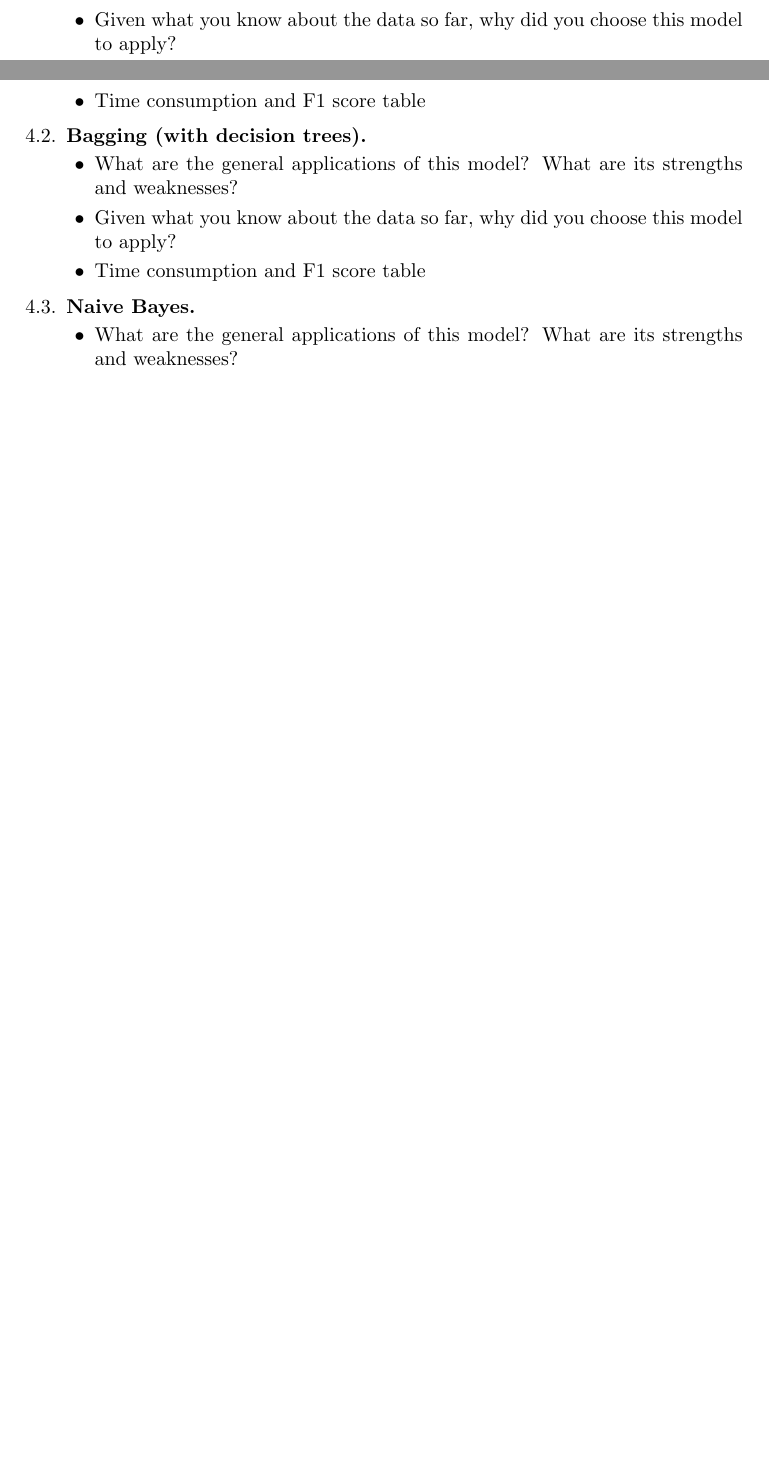
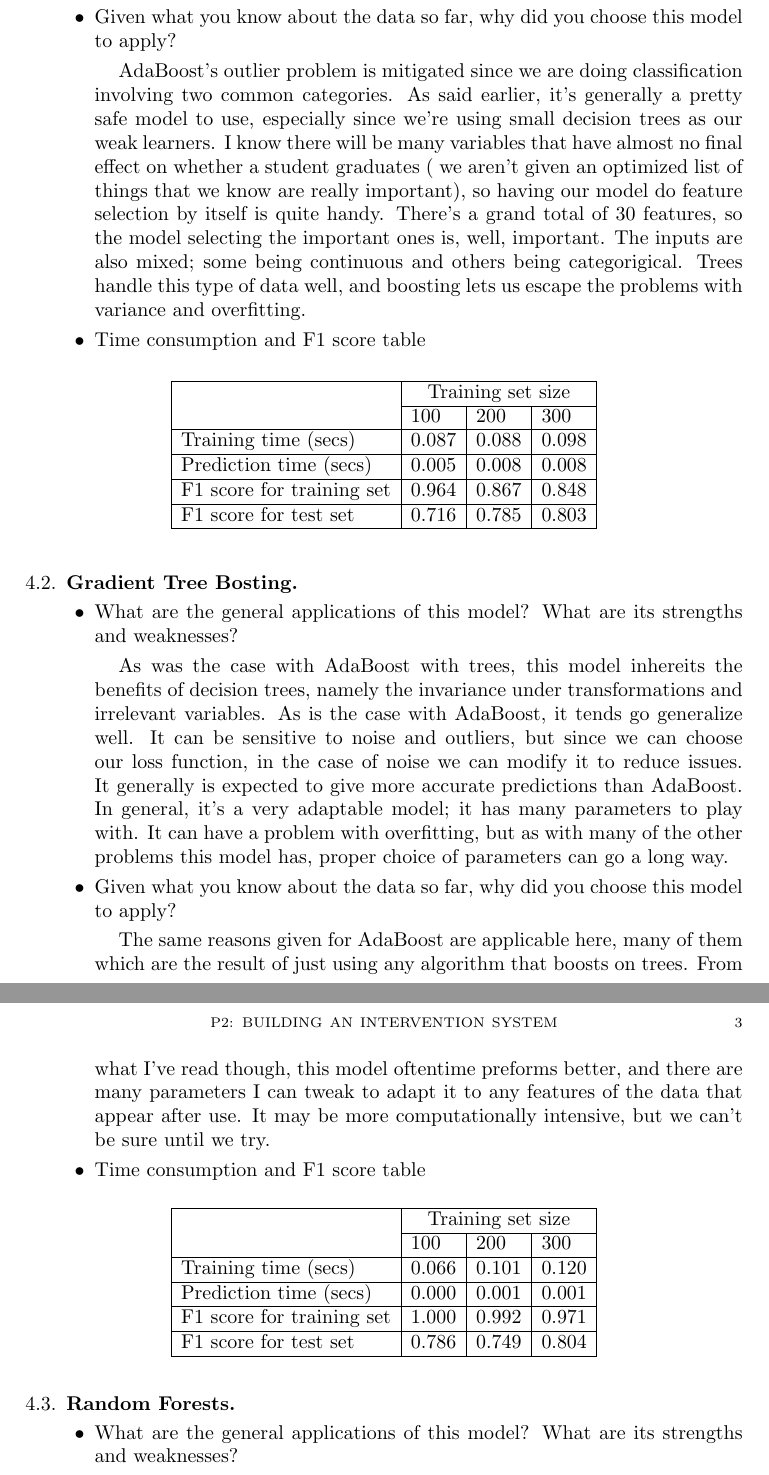
Before and after one commit to PentaHiggs/waffle-raindrops, a LaTeX paper (Project2/intervention.tex): two parts of pages 1 and 2 of 2 before the commit and two parts of pages 2 and 3 of 3 after it, joined at a grey line, cut so that both start at the same text, the shorter picture padded with empty space. Compiled offline with pdfLaTeX.

Commit message:
Added descriptions for AdaBoost and Gradient Descent; updated .gitignore file to ignore more TeXworks garbage

```diff
--- a/Project2/intervention.tex
+++ b/Project2/intervention.tex
@@ -46,13 +51,59 @@ Execute the following steps to prepare the data for modeling, training, and test
+	In general, it's rarely a bad idea to try out AdaBoost with a proper choice of weak learner.
+
 	\item Given what you know about the data so far, why did you choose this model to apply?
+
+	AdaBoost's outlier problem is mitigated since we are doing classification involving two common categories.  As said earlier, it's generally a pretty safe model to use, especially
+	since we're using small decision trees as our weak learners.  I know there will be many variables that have almost no final effect on whether a student graduates ( we aren't
+	given an optimized list of things that we know are really important), so having our model do feature selection by itself is quite handy.  There's a grand total of 30 features,
+	so the model selecting the important ones is, well, important.  The inputs are also mixed; some being continuous and others being categorigical.  Trees handle this type of
+	data well, and boosting lets us escape the problems with variance and overfitting.
+
 	\item Time consumption and F1 score table
+
+		\begin{table}[htbp]
+		\begin{center}
+		\begin{tabular}{| l | l | l | l |} \hline
+			& \multicolumn{3}{| c | }{Training set size} \\ \cline{2-4}
+							& 100	& 200	& 300 \\ \hline
+			Training time (secs) 		&0.087	&0.088	&0.098	\\ \hline
+			Prediction time (secs)	&0.005	&0.008	&0.008	\\ \hline
+			F1 score for training set	&0.964	&0.867	&0.848	\\ \hline
+			F1 score for test set	&0.716	&0.785	&0.803	\\ \hline
+		\end{tabular}
+		\end{center}
+		\end{table}
 \end{list}
-\subsection{Bagging (with decision trees)}
+\subsection{Gradient Tree Bosting}
 \begin{list}{$\bullet$}{\addtolength{\parsep}{1mm}}
 	\item What are the general applications of this model?  What are its strengths and weaknesses?
+
+	As was the case with AdaBoost with trees, this model inhereits the benefits of decision trees, namely the invariance under transformations and irrelevant variables.  As
+	is the case with AdaBoost, it tends go generalize well.  It can be sensitive to noise and outliers, but since we can choose our loss function, in the case of noise we can modify
+	it to reduce issues.  It generally is expected to give more accurate predictions than AdaBoost.  In general, it's a very adaptable model; it has many parameters to play with.
+	It can have a problem with overfitting, but as with many of the other problems this model has, proper choice of parameters can go a long way.
+
 	\item Given what you know about the data so far, why did you choose this model to apply?
+
+	The same reasons given for AdaBoost are applicable here, many of them which are the result of just using any algorithm that boosts on trees.  From what I've read though,
+	this model oftentime preforms better, and there are many parameters I can tweak to adapt it to any features of the data that appear after use.  It may be more computationally
+	intensive, but we can't be sure until we try.
+
 	\item Time consumption and F1 score table
+
+		\begin{table}[htbp]
+		\begin{center}
+		\begin{tabular}{| l | l | l | l |} \hline
+			& \multicolumn{3}{| c | }{Training set size} \\ \cline{2-4}
+							& 100	& 200	& 300 \\ \hline
+			Training time (secs) 		&0.066	&0.101	&0.120	\\ \hline
+			Prediction time (secs)	&0.000	&0.001	&0.001	\\ \hline
+			F1 score for training set	&1.000	&0.992	&0.971	\\ \hline
+			F1 score for test set	&0.786	&0.749	&0.804	\\ \hline
+		\end{tabular}
+		\end{center}
+		\end{table}
 \end{list}
 
-\subsection{Naive Bayes}
+\subsection{Random Forests}
 \begin{list}{$\bullet$}{\addtolength{\parsep}{1mm}}
 	\item What are the general applications of this model?  What are its strengths and weaknesses?
@@ -61,3 +128,4 @@ Execute the following steps to prepare the data for modeling, training, and test
+		\end{table}
 \end{list}
 
 \end{document}
```
Also changed, not shown: Project2/intervention.pdf, Project2/intervention.tex (21 more changed lines), 1 other file.
